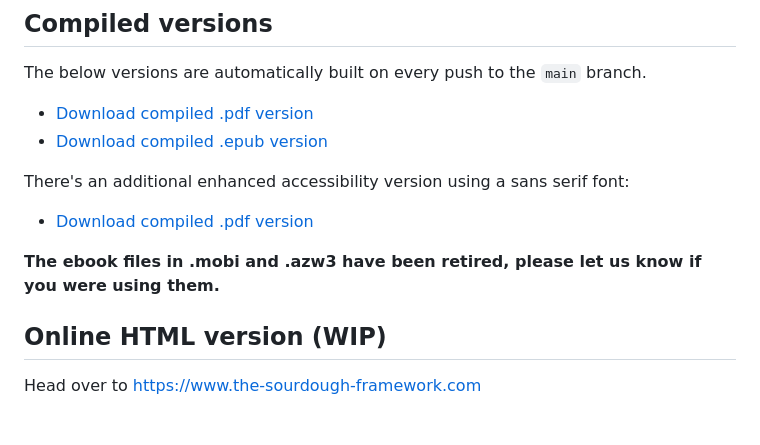
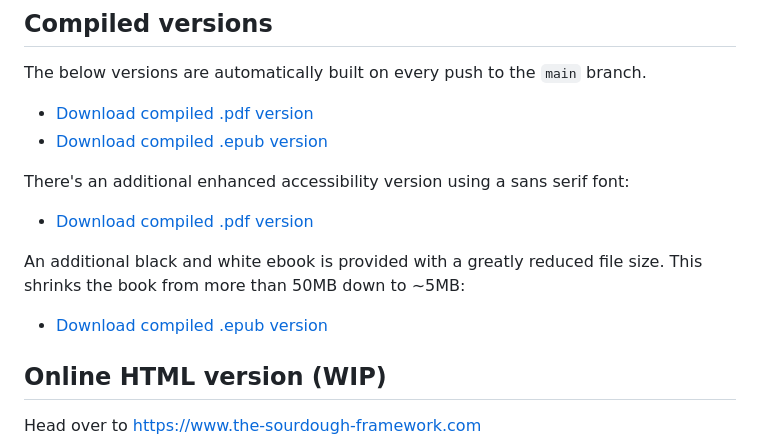
Before and after one commit to hendricius/the-sourdough-framework, a Markdown page: README.md, the part around the change. Drawn GitHub-style; blank space fills up the shorter version.

Commit message:
Add black & white to README
This adds the black and white version to the repo's README.

```diff
--- a/README.md
+++ b/README.md
@@ -78,8 +78,10 @@ There's an additional enhanced accessibility version using a sans serif font:
 
 * [Download compiled .pdf version](https://www.the-bread-code.io/book-sans-serif.pdf)
 
-**The ebook files in .mobi and .azw3 have been retired, please let us know if
-you were using them.**
+An additional black and white ebook is provided with a greatly reduced file size. This
+shrinks the book from more than 50MB down to ~5MB:
+
+* [Download compiled .epub version](https://www.the-bread-code.io/bw-book.epub)
 
 ## Online HTML version (WIP)
 
```
